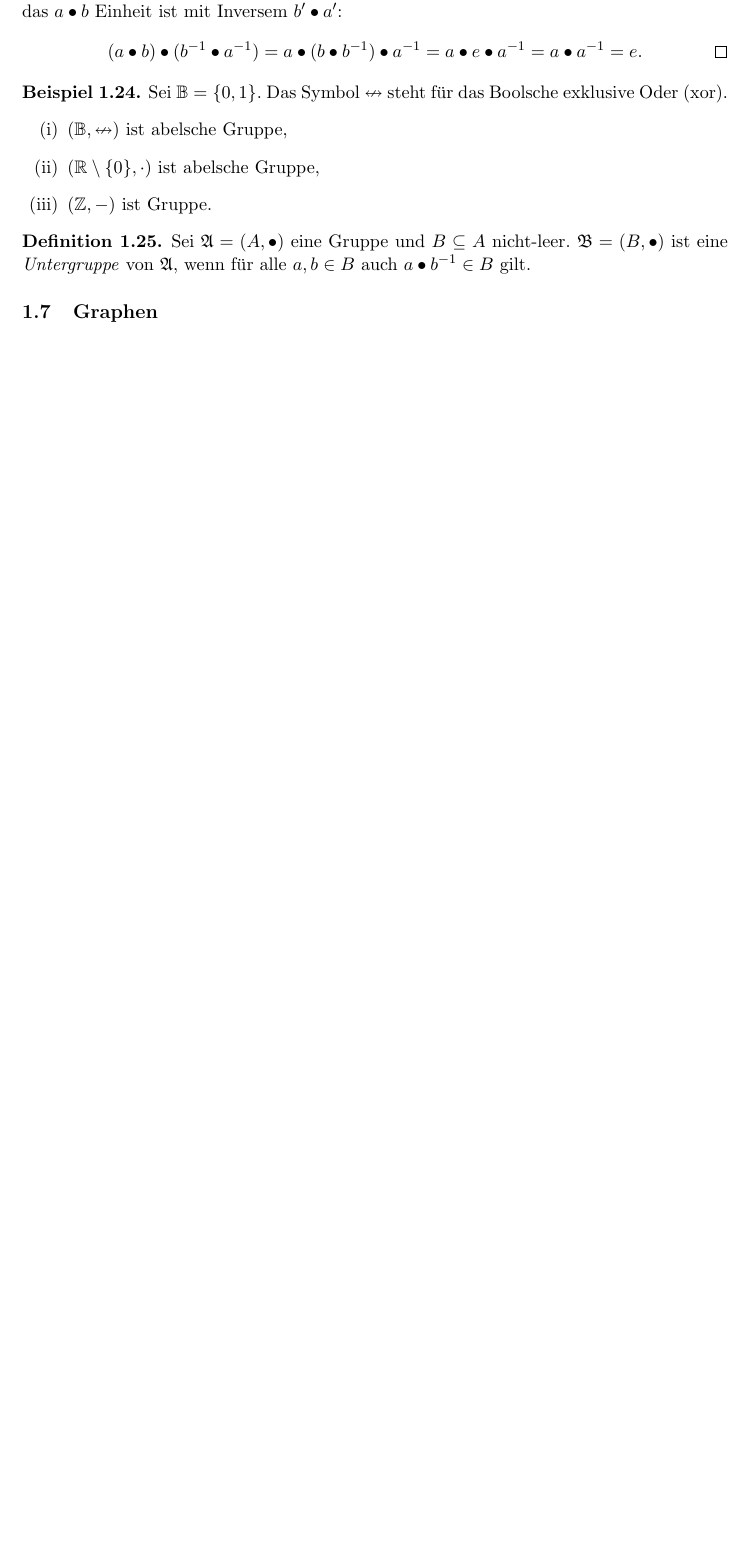
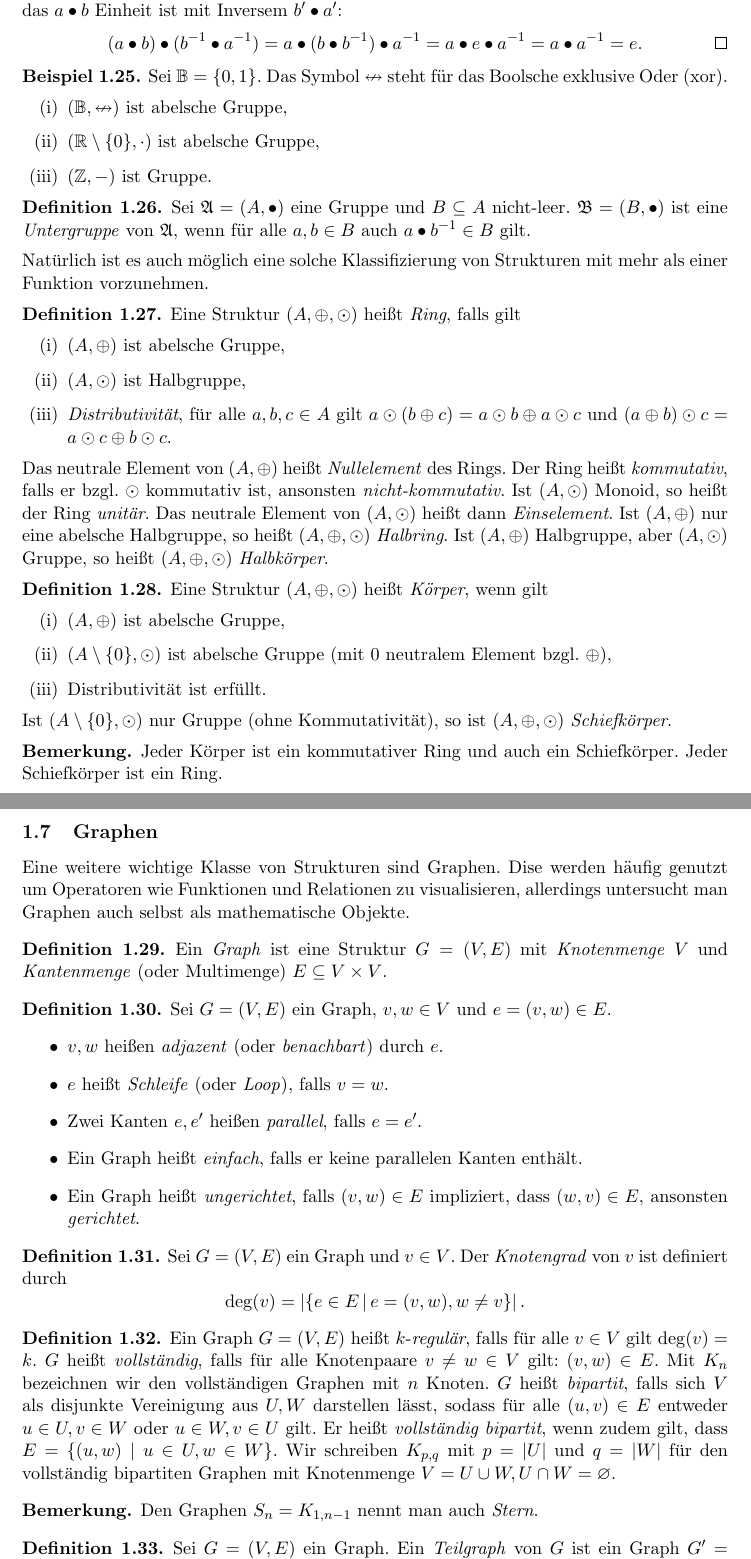
Before and after one commit to ttnick/tcs_pdfs, a LaTeX document (FoSAP/Skript/fosap.tex): part of page 13 of 57 before the commit and two parts of pages 13 and 14 of 58 after it, the two joined at a grey line, cut so that both start at the same text, the shorter picture padded with empty space. Compiled offline with pdfLaTeX.

Commit message:
added graphs

```diff
--- a/FoSAP/Skript/fosap.tex
+++ b/FoSAP/Skript/fosap.tex
@@ -485,13 +490,67 @@ Wir bezeichnen die Inversen zu Einheiten \( a \) in der Regel mit \( a^{-1} \) o
 \begin{definition}
 	Sei \( \mathfrak{A} = (A, \bullet) \) eine Gruppe und \( B \subseteq A \) nicht-leer. \( \mathfrak{B} = (B, \bullet) \) ist eine \textit{Untergruppe} von \( \mathfrak{A} \), wenn für alle \( a, b \in B \) auch \( a \bullet b^{-1} \in B \) gilt.
 \end{definition}
-% Ringe, Körper
+Natürlich ist es auch möglich eine solche Klassifizierung von Strukturen mit mehr als einer Funktion vorzunehmen.
+\begin{definition}
+	Eine Struktur \( (A, \oplus, \odot) \) heißt \textit{Ring}, falls gilt
+	\begin{enumerate}
+		\item \( (A, \oplus) \) ist abelsche Gruppe,
+		\item \( (A, \odot) \) ist Halbgruppe,
+		\item \textit{Distributivität}, für alle \( a, b, c \in A \) gilt \( a \odot (b \oplus c) = a \odot b \oplus a \odot c \) und \( (a \oplus b) \odot c = a \odot c \oplus b \odot c \).
+	\end{enumerate}
+	Das neutrale Element von \( (A, \oplus) \) heißt \textit{Nullelement} des Rings. Der Ring heißt \textit{kommutativ}, falls er bzgl. \( \odot \) kommutativ ist, ansonsten \textit{nicht-kommutativ}. Ist \( (A, \odot) \) Monoid, so heißt der Ring \textit{unitär}. Das neutrale Element von \( (A, \odot) \) heißt dann \textit{Einselement}. Ist \( (A, \oplus) \) nur eine abelsche Halbgruppe, so heißt \( (A, \oplus, \odot) \) \textit{Halbring}. Ist \( ( A, \oplus) \) Halbgruppe, aber \( (A, \odot) \) Gruppe, so heißt \( (A, \oplus, \odot) \) \textit{Halbkörper}.
+\end{definition}
+\begin{definition}
+	Eine Struktur \( (A, \oplus, \odot) \) heißt \textit{Körper}, wenn gilt
+	\begin{enumerate}
+		\item \( (A, \oplus) \) ist abelsche Gruppe,
+		\item \( (A \setminus \{0\}, \odot) \) ist abelsche Gruppe (mit \( 0 \) neutralem Element bzgl. \( \oplus \)),
+		\item Distributivität ist erfüllt.
+	\end{enumerate}
+	Ist \( (A \setminus \{0\}, \odot) \) nur Gruppe (ohne Kommutativität), so ist \( (A, \oplus, \odot) \) \textit{Schiefkörper}.
+\end{definition}
+\begin{remark*}
+	Jeder Körper ist ein kommutativer Ring und auch ein Schiefkörper. Jeder Schiefkörper ist ein Ring.
+\end{remark*}
 
 
 \subsection{Graphen}\label{sec:pre_graphs}
+Eine weitere wichtige Klasse von Strukturen sind Graphen. Dise werden häufig genutzt um Operatoren wie Funktionen und Relationen zu visualisieren, allerdings untersucht man Graphen auch selbst als mathematische Objekte.
+\begin{definition}
+	Ein \textit{Graph} ist eine Struktur \( G = (V, E) \) mit \textit{Knotenmenge} \( V \) und \textit{Kantenmenge} (oder Multimenge) \( E \subseteq V \times V \).
+\end{definition}
+\begin{definition}
+	Sei \( G = (V, E) \) ein Graph, \( v, w \in V \) und \( e = (v, w) \in E \).
+	\begin{itemize}
+		\item \( v, w \) heißen \textit{adjazent} (oder \textit{benachbart}) durch \( e \).
+		\item \( e \) heißt \textit{Schleife} (oder \textit{Loop}), falls \( v = w \).
+		\item Zwei Kanten \( e, e^\prime \) heißen \textit{parallel}, falls \( e = e^\prime \).
+		\item Ein Graph heißt \textit{einfach}, falls er keine parallelen Kanten enthält.
+		\item Ein Graph heißt \textit{ungerichtet}, falls \( (v, w) \in E \) impliziert, dass \( (w, v) \in E \), ansonsten \textit{gerichtet}.
+	\end{itemize}
+\end{definition}
+\begin{definition}
+	Sei \( G = (V, E) \) ein Graph und \( v \in V \). Der \textit{Knotengrad} von \( v \) ist definiert durch
+	\[
+		\deg(v) = \left| \{ e \in E \,\vert\, e = (v, w), w \neq v \} \right|.
+	\]
+\end{definition}
+\begin{definition}
+	Ein Graph \( G = (V, E) \) heißt \( k \)-\textit{regulär}, falls für alle \( v \in V \) gilt \( \deg(v) = k \).
+	\( G \) heißt \textit{vollständig}, falls für alle Knotenpaare \( v \neq w \in V \) gilt: \( (v, w) \in E \). Mit \( K_n \) bezeichnen wir den vollständigen Graphen mit \( n \) Knoten.
+	\( G \) heißt \textit{bipartit}, falls sich \( V \) als disjunkte Vereinigung aus \( U, W \) darstellen lässt, sodass für alle \( (u, v) \in E \) entweder \( u \in U, v \in W \) oder \( u \in W, v \in U \) gilt. Er heißt \textit{vollständig bipartit}, wenn zudem gilt, dass \( E = \{ (u, w) \mid u \in U, w \in W \} \). Wir schreiben \( K_{p,q} \) mit \( p = \left| U \right| \) und \( q = \left| W \right| \) für den vollständig bipartiten Graphen mit Knotenmenge \( V = U \cup W, U \cap W = \emptyset \).
+\end{definition}
+\begin{remark*}
+	Den Graphen \( S_n = K_{1,n-1} \) nennt man auch \textit{Stern}.
+\end{remark*}
+\begin{definition}
+	Sei \( G = (V, E) \) ein Graph. Ein \textit{Teilgraph} von \( G \) ist ein Graph \( G^\prime = (V^\prime, E^\prime) \), wenn gilt \( V^\prime \subseteq V \) und \( E^\prime \subseteq E \). Ein \textit{induzierter Teilgraph} von \( G \) ist ein ein Graph \( G^\prime = (V^\prime, E^\prime) \), wenn gilt \( V^\prime \subseteq V \) und \( E^\prime = E \cap V^\prime \times V^\prime \). Wir schreiben für den durch \( V^\prime \) induzierten Teilgraphen von \( G \) auch \( G[V^\prime] \).
+\end{definition}
+%TODO Pfade, Kreise, Cliquen, Zusammenhang
 
 
 \subsection{Beweismethoden}\label{sec:pre_proofs}
+%TODO Deduktion, Induktion, Widerspruchsbeweis, Kontraposition
 
 
 
```
Also changed, not shown: FoSAP/Skript/fosap.pdf, FoSAP/Skript/fosap.tex (9 more changed lines).
